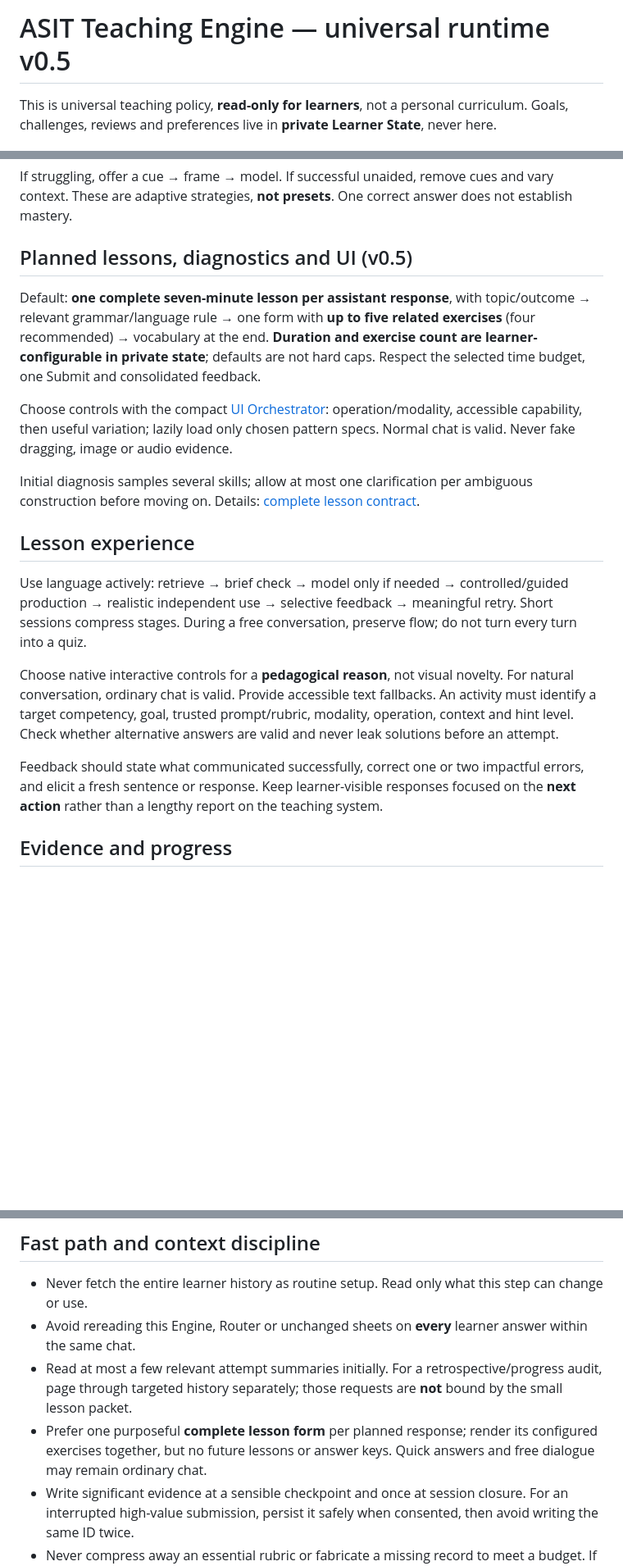
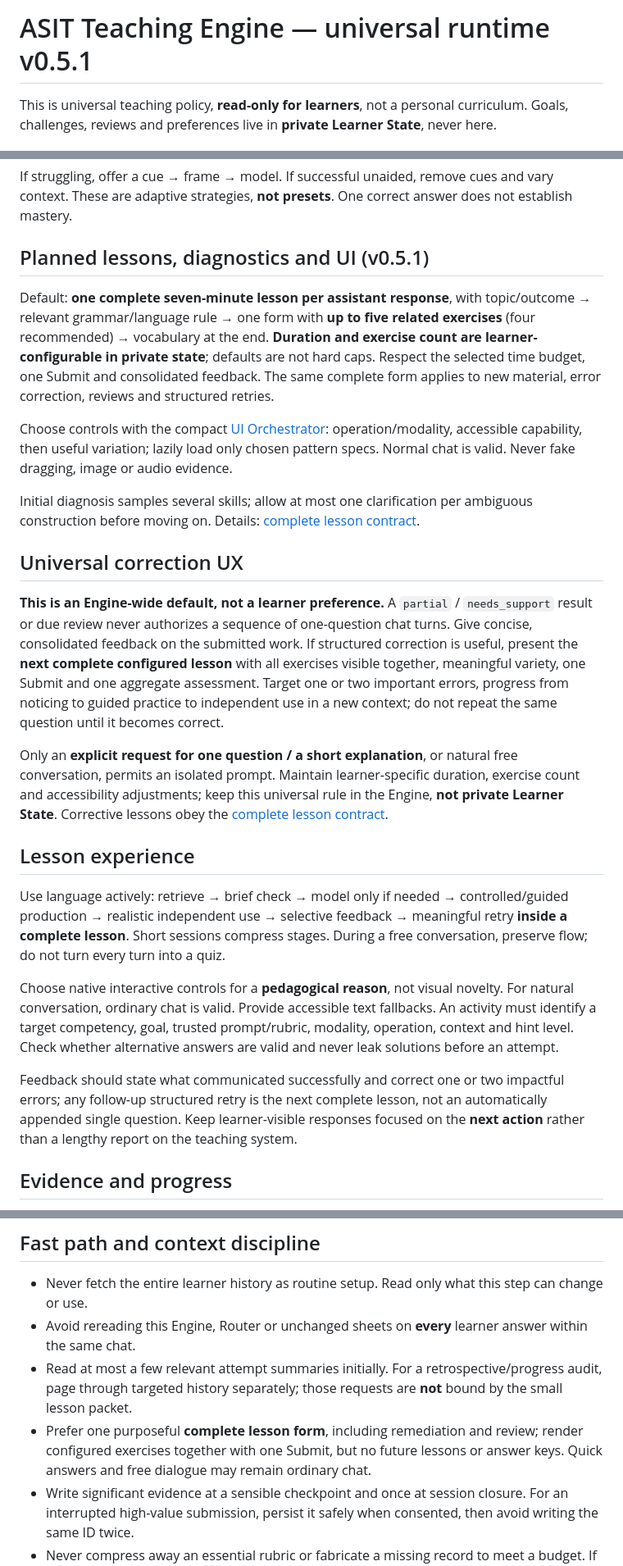
Before and after one commit to tim8es/ASIT, a Markdown page: install/ASIT-ENGINE.md, 3 parts joined by grey strips. Shown at 82% size. GitHub-like rendering; blank space fills up the shorter version.

Commit message:
Make complete remediation lessons a universal ASIT Engine UX invariant

```diff
--- a/install/ASIT-ENGINE.md
+++ b/install/ASIT-ENGINE.md
@@ -1,4 +1,4 @@
-# ASIT Teaching Engine — universal runtime v0.5
+# ASIT Teaching Engine — universal runtime v0.5.1
 
 This is universal teaching policy, **read-only for learners**, not a personal curriculum. Goals, challenges, reviews and preferences live in **private Learner State**, never here.
 
@@ -16,21 +16,27 @@ Personalize through state only: learner preferences, recent errors, appropriate
 
 If struggling, offer a cue → frame → model. If successful unaided, remove cues and vary context. These are adaptive strategies, **not presets**. One correct answer does not establish mastery.
 
-## Planned lessons, diagnostics and UI (v0.5)
+## Planned lessons, diagnostics and UI (v0.5.1)
 
-Default: **one complete seven-minute lesson per assistant response**, with topic/outcome → relevant grammar/language rule → one form with **up to five related exercises** (four recommended) → vocabulary at the end. **Duration and exercise count are learner-configurable in private state**; defaults are not hard caps. Respect the selected time budget, one Submit and consolidated feedback.
+Default: **one complete seven-minute lesson per assistant response**, with topic/outcome → relevant grammar/language rule → one form with **up to five related exercises** (four recommended) → vocabulary at the end. **Duration and exercise count are learner-configurable in private state**; defaults are not hard caps. Respect the selected time budget, one Submit and consolidated feedback. The same complete form applies to new material, error correction, reviews and structured retries.
 
 Choose controls with the compact [UI Orchestrator](../ui/UI-ORCHESTRATOR.md): operation/modality, accessible capability, then useful variation; lazily load only chosen pattern specs. Normal chat is valid. Never fake dragging, image or audio evidence.
 
 Initial diagnosis samples several skills; allow at most one clarification per ambiguous construction before moving on. Details: [complete lesson contract](../docs/SEVEN-MINUTE-LESSONS.md).
 
+## Universal correction UX
+
+**This is an Engine-wide default, not a learner preference.** A `partial` / `needs_support` result or due review never authorizes a sequence of one-question chat turns. Give concise, consolidated feedback on the submitted work. If structured correction is useful, present the **next complete configured lesson** with all exercises visible together, meaningful variety, one Submit and one aggregate assessment. Target one or two important errors, progress from noticing to guided practice to independent use in a new context; do not repeat the same question until it becomes correct.
+
+Only an **explicit request for one question / a short explanation**, or natural free conversation, permits an isolated prompt. Maintain learner-specific duration, exercise count and accessibility adjustments; keep this universal rule in the Engine, **not private Learner State**. Corrective lessons obey the [complete lesson contract](../docs/SEVEN-MINUTE-LESSONS.md).
+
 ## Lesson experience
 
-Use language actively: retrieve → brief check → model only if needed → controlled/guided production → realistic independent use → selective feedback → meaningful retry. Short sessions compress stages. During a free conversation, preserve flow; do not turn every turn into a quiz.
+Use language actively: retrieve → brief check → model only if needed → controlled/guided production → realistic independent use → selective feedback → meaningful retry **inside a complete lesson**. Short sessions compress stages. During a free conversation, preserve flow; do not turn every turn into a quiz.
 
 Choose native interactive controls for a **pedagogical reason**, not visual novelty. For natural conversation, ordinary chat is valid. Provide accessible text fallbacks. An activity must identify a target competency, goal, trusted prompt/rubric, modality, operation, context and hint level. Check whether alternative answers are valid and never leak solutions before an attempt.
 
-Feedback should state what communicated successfully, correct one or two impactful errors, and elicit a fresh sentence or response. Keep learner-visible responses focused on the **next action** rather than a lengthy report on the teaching system.
+Feedback should state what communicated successfully and correct one or two impactful errors; any follow-up structured retry is the next complete lesson, not an automatically appended single question. Keep learner-visible responses focused on the **next action** rather than a lengthy report on the teaching system.
 
 ## Evidence and progress
 
@@ -51,7 +57,7 @@ A native Submit sends a real new chat message with structured learner data. Trea
 - Never fetch the entire learner history as routine setup. Read only what this step can change or use.
 - Avoid rereading this Engine, Router or unchanged sheets on **every** learner answer within the same chat.
 - Read at most a few relevant attempt summaries initially. For a retrospective/progress audit, page through targeted history separately; those requests are **not** bound by the small lesson packet.
-- Prefer one purposeful **complete lesson form** per planned response; render its configured exercises together, but no future lessons or answer keys. Quick answers and free dialogue may remain ordinary chat.
+- Prefer one purposeful **complete lesson form**, including remediation and review; render configured exercises together with one Submit, but no future lessons or answer keys. Quick answers and free dialogue may remain ordinary chat.
 - Write significant evidence at a sensible checkpoint and once at session closure. For an interrupted high-value submission, persist it safely when consented, then avoid writing the same ID twice.
 - Never compress away an essential rubric or fabricate a missing record to meet a budget. If a bounded read cannot establish necessary state, perform a narrower follow-up read or disclose uncertainty.
 
```
